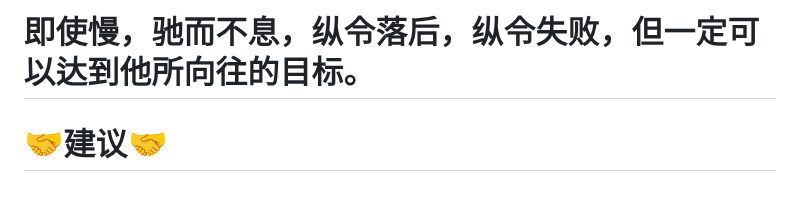
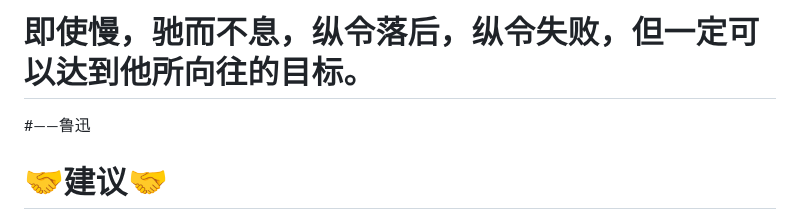
Before and after one commit to Heisenberg-Gao/TravelBird, a Markdown page: README.md, the part around the change. GitHub-like rendering; blank space fills up the shorter version.

```diff
--- a/README.md
+++ b/README.md
@@ -1,4 +1,6 @@
 # 即使慢，驰而不息，纵令落后，纵令失败，但一定可以达到他所向往的目标。
+
+#——鲁迅
 # 🤝建议🤝
 我们渴望得到您的建议，如果您有任何想法，请发送邮件到 pengyugaoynu@stu.ynu.edu.cn,我们随时等待您的建议！
 # 如何使用
```
